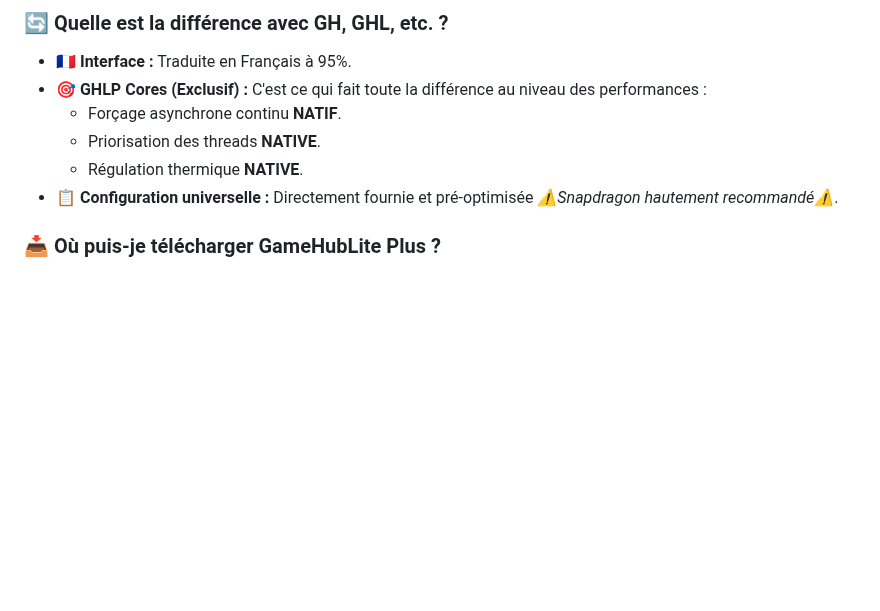
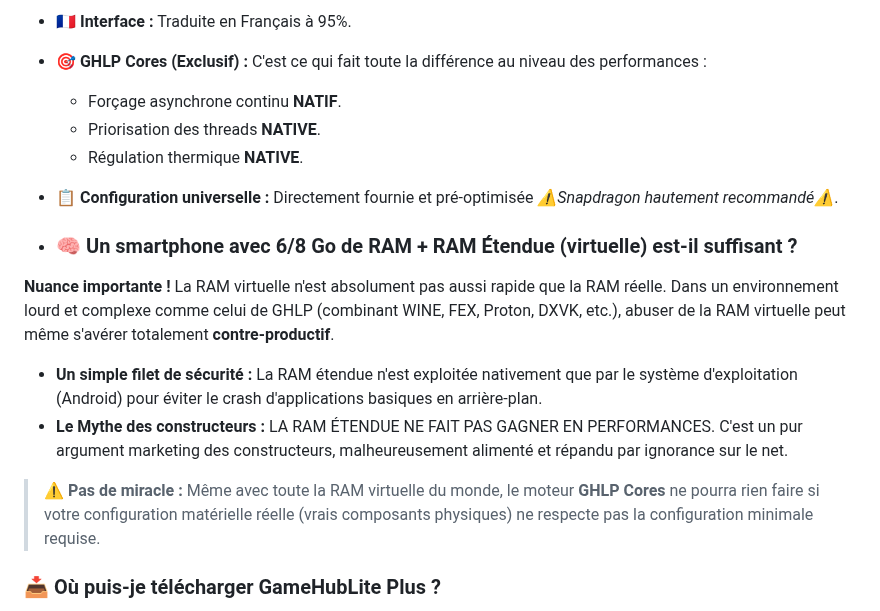
Before and after one commit to Spetnaz971/GameHubLite-Plus, a Markdown page: README.md, the part around the change. Rendered like a GitHub page; blank space fills up the shorter version.

```diff
--- a/README.md
+++ b/README.md
@@ -115,6 +115,16 @@ J'ai volontairement ajouté uniquement le mot **"Plus"** au nom de mon projet ca
     *   Régulation thermique **NATIVE**.
 *   📋 **Configuration universelle :** Directement fournie et pré-optimisée *⚠️Snapdragon hautement recommandé⚠️*.
 
+*   ### 🧠 Un smartphone avec 6/8 Go de RAM + RAM Étendue (virtuelle) est-il suffisant ?
+
+**Nuance importante !** La RAM virtuelle n'est absolument pas aussi rapide que la RAM réelle. Dans un environnement lourd et complexe comme celui de GHLP (combinant WINE, FEX, Proton, DXVK, etc.), abuser de la RAM virtuelle peut même s'avérer totalement **contre-productif**.
+
+*   **Un simple filet de sécurité :** La RAM étendue n'est exploitée nativement que par le système d'exploitation (Android) pour éviter le crash d'applications basiques en arrière-plan.
+*   **Le Mythe des constructeurs :** LA RAM ÉTENDUE NE FAIT PAS GAGNER EN PERFORMANCES. C'est un pur argument marketing des constructeurs, malheureusement alimenté et répandu par ignorance sur le net.
+
+> ⚠️ **Pas de miracle :** Même avec toute la RAM virtuelle du monde, le moteur **GHLP Cores** ne pourra rien faire si votre configuration matérielle réelle (vrais composants physiques) ne respecte pas la configuration minimale requise.
+>
+
 ### 📥 Où puis-je télécharger GameHubLite Plus ?
 Simplement sur notre serveur Discord officiel, accessible sur demande !
 *(Reportez-vous à la section Téléchargement en haut de la page pour nous rejoindre).*
```
